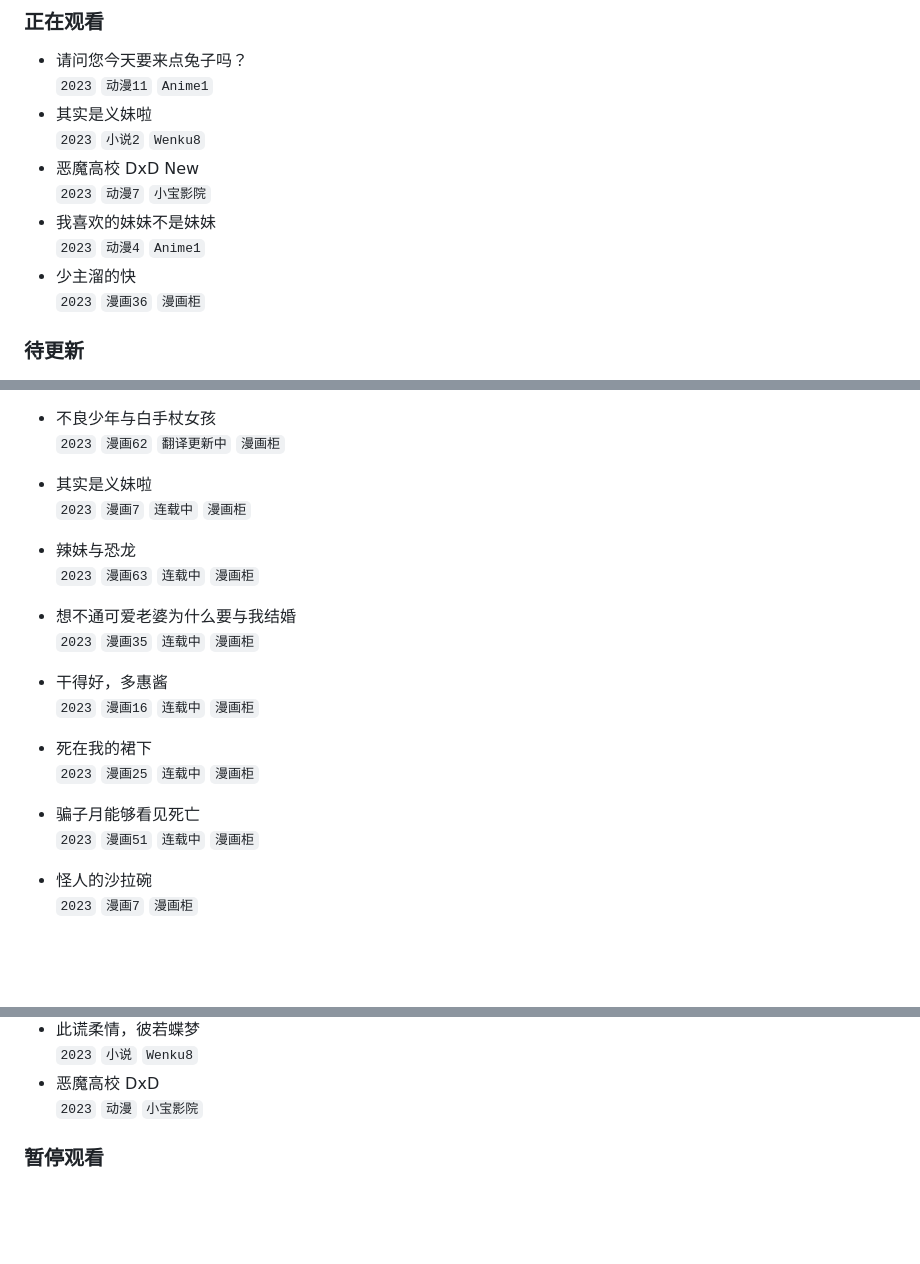
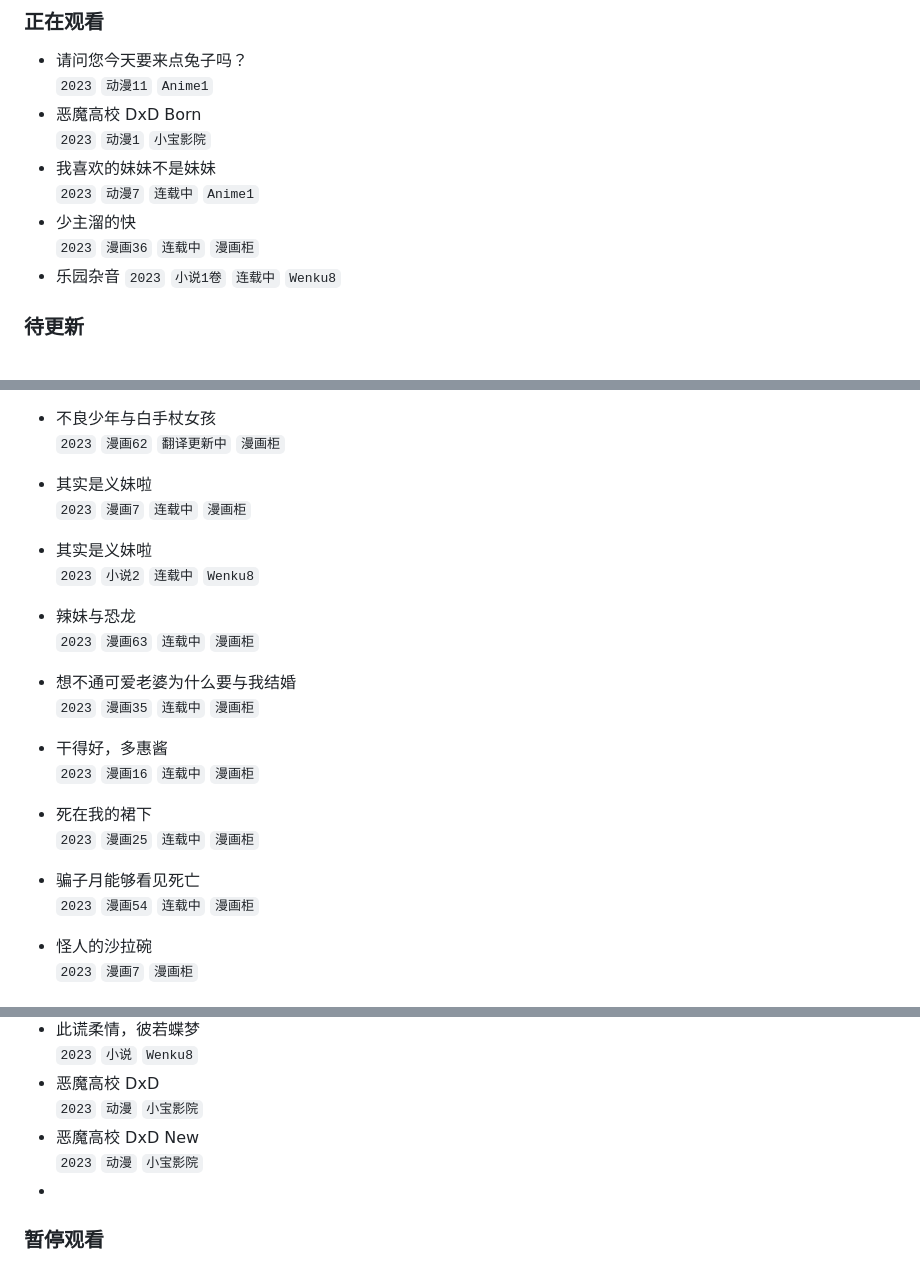
Before and after one commit to wuxian425/wuxian425.github.io, a Markdown page: bangumi/bangumi.md, 3 parts joined by grey strips. Rendered like a GitHub page; blank space fills up the shorter version.

Commit message:
便开始看轻小说了。
是这样子，不是我的错。

```diff
--- a/bangumi/bangumi.md
+++ b/bangumi/bangumi.md
@@ -2,14 +2,14 @@
 ### 正在观看
 - 请问您今天要来点兔子吗？
   `2023` `动漫11` `Anime1`
-- 其实是义妹啦
-  `2023` `小说2` `Wenku8`
-- 恶魔高校 DxD New
-  `2023` `动漫7` `小宝影院`
+- 恶魔高校 DxD Born
+  `2023` `动漫1` `小宝影院`
 - 我喜欢的妹妹不是妹妹
-  `2023` `动漫4` `Anime1`
+  `2023` `动漫7` `连载中` `Anime1`
 - 少主溜的快
-  `2023` `漫画36` `漫画柜`
+  `2023` `漫画36` `连载中` `漫画柜`
+- 乐园杂音
+  `2023` `小说1卷` `连载中` `Wenku8`
 
 ### 待更新
 
@@ -52,6 +52,8 @@
   `2023` `漫画62` `翻译更新中` `漫画柜`
 - 其实是义妹啦
   `2023` `漫画7` `连载中` `漫画柜`
+- 其实是义妹啦
+  `2023` `小说2` `连载中` `Wenku8`
 - 辣妹与恐龙
   `2023` `漫画63` `连载中` `漫画柜`
 - 想不通可爱老婆为什么要与我结婚
@@ -61,7 +63,7 @@
 - 死在我的裙下
   `2023` `漫画25` `连载中` `漫画柜`
 - 骗子月能够看见死亡
-  `2023` `漫画51` `连载中` `漫画柜`
+  `2023` `漫画54` `连载中` `漫画柜`
 - 怪人的沙拉碗
   `2023` `漫画7` `漫画柜`
 
@@ -159,6 +161,9 @@
   `2023` `小说` `Wenku8`
 - 恶魔高校 DxD
   `2023` `动漫` `小宝影院`
+- 恶魔高校 DxD New
+  `2023` `动漫` `小宝影院`
+-
 
 ### 暂停观看
 
```
